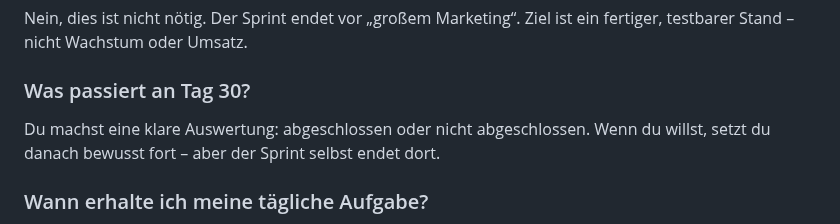
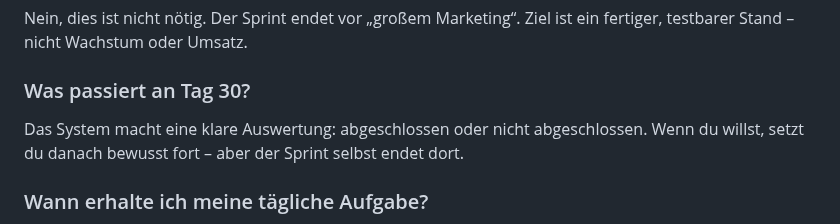
Before and after one commit to energetekk/30-Tage-Finish-Sprint-Oeffentlicher-Log, a Markdown page: FAQ.md, the part around the change. Rendered like a GitHub page.

```diff
--- a/FAQ.md
+++ b/FAQ.md
@@ -36,7 +36,7 @@ Fehlerursache.
 Nein, dies ist nicht nötig. Der Sprint endet vor „großem Marketing“. Ziel ist ein fertiger, testbarer Stand – nicht Wachstum oder Umsatz.
 
 ### Was passiert an Tag 30?
-Du machst eine klare Auswertung: abgeschlossen oder nicht abgeschlossen. Wenn du willst, setzt du danach bewusst fort – aber der Sprint selbst endet dort.
+Das System macht eine klare Auswertung: abgeschlossen oder nicht abgeschlossen. Wenn du willst, setzt du danach bewusst fort – aber der Sprint selbst endet dort.
 
 ### Wann erhalte ich meine tägliche Aufgabe?
 Beim Onboarding wählst du ein fixes Zeitfenster. Deine Aufgabe kommt
```
